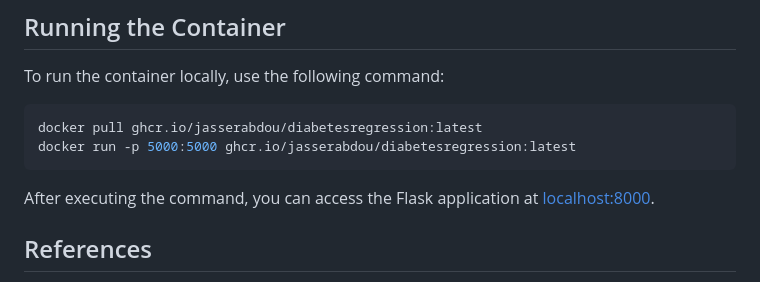
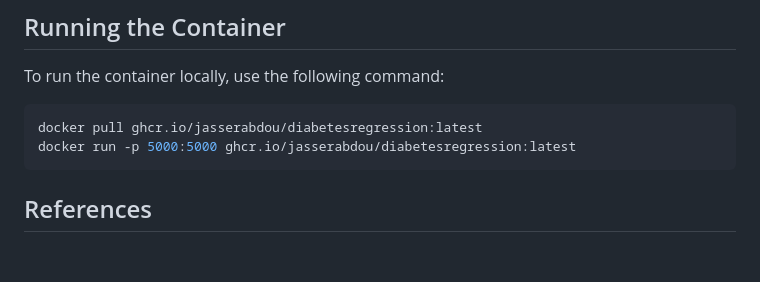
Before and after one commit to jasserabdou/Diabetes-Regression, a Markdown page: README.md, the part around the change. Drawn GitHub-style; blank space fills up the shorter version.

````diff
--- a/README.md
+++ b/README.md
@@ -61,9 +61,6 @@ To run the container locally, use the following command:
 docker pull ghcr.io/jasserabdou/diabetesregression:latest
 docker run -p 5000:5000 ghcr.io/jasserabdou/diabetesregression:latest
 ```
-
-After executing the command, you can access the Flask application at [localhost:8000](http://localhost:8000).
-
 ## References
 
 - Bradley Efron, Trevor Hastie, Iain Johnstone, and Robert Tibshirani (2004) "Least Angle Regression," Annals of Statistics (with discussion), 407-499. [Read the paper](https://web.stanford.edu/~hastie/Papers/LARS/LeastAngle_2002.pdf).
````
